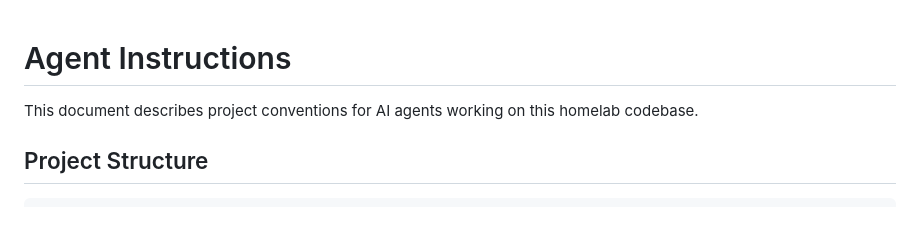
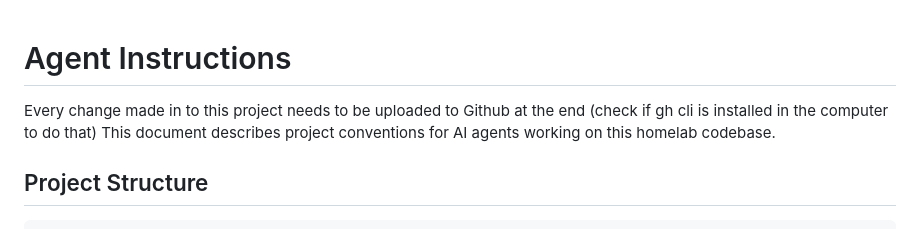
Before and after one commit to j0taaa/homelab, a Markdown page: AGENTS.md, the part around the change. GitHub-like rendering.

Commit message:
Add instruction to upload changes to GitHub

```diff
--- a/agents.md
+++ b/AGENTS.md
@@ -1,5 +1,6 @@
 # Agent Instructions
 
+Every change made in to this project needs to be uploaded to Github at the end (check if gh cli is installed in the computer to do that)
 This document describes project conventions for AI agents working on this homelab codebase.
 
 ## Project Structure
```
